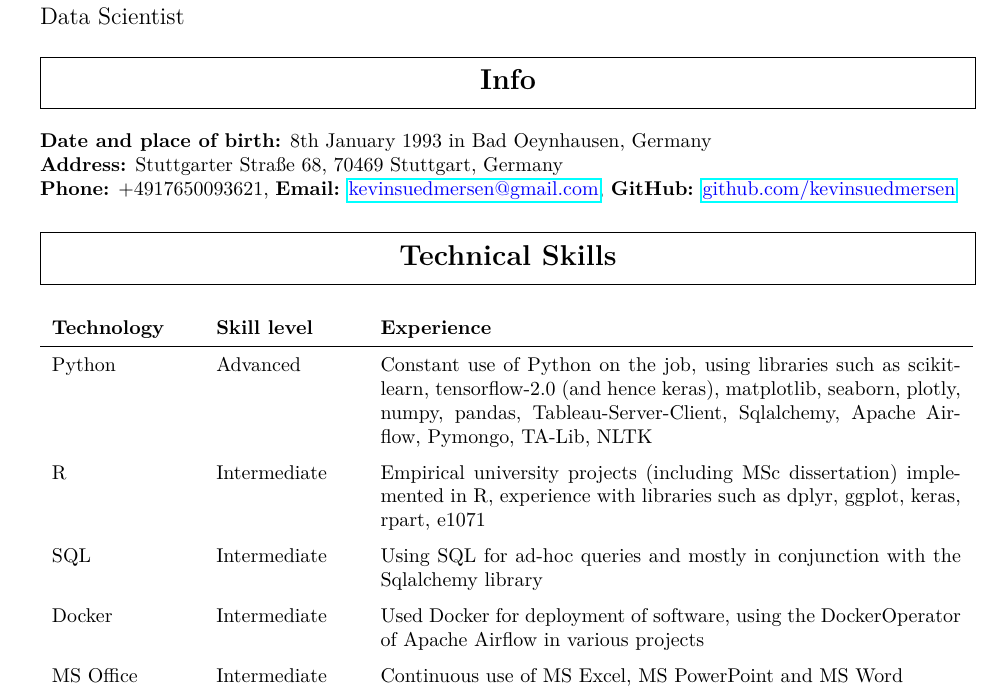
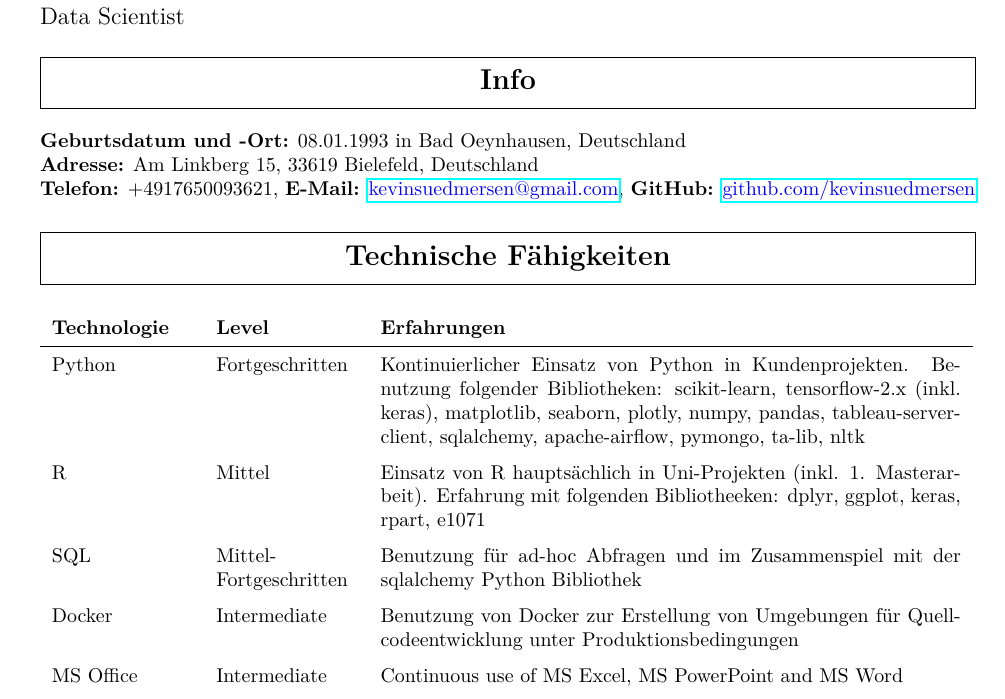
Before and after one commit to kevinsuedmersen/info, a LaTeX CV (files/cv_kevin_suedmersen_deutsch.tex): part of page 1 of 3, cut so that both start at the same text. Compiled offline with pdfLaTeX.

Commit message:
minor fixes

```diff
--- a/files/cv_kevin_suedmersen_deutsch.tex
+++ b/files/cv_kevin_suedmersen_deutsch.tex
@@ -51,25 +51,25 @@
 % Contact info
 %%%%%%%%%%%%%%%%%%%%%%%%%%%%%%%%%%%%%%%%%%%%%%%%%%%%%%%%%%%%%%
 \section{Info}
-\textbf{Date and place of birth:} 8th January 1993 in Bad Oeynhausen, Germany
+\textbf{Geburtsdatum und -Ort:} 08.01.1993 in Bad Oeynhausen, Deutschland
 
-\noindent \textbf{Address:} Stuttgarter Straße 68, 70469 Stuttgart, Germany
+\noindent \textbf{Adresse:} Am Linkberg 15, 33619 Bielefeld, Deutschland
 
-\noindent \textbf{Phone:} +4917650093621, \textbf{Email:} \href{mailto:kevinsuedmersen@gmail.com}{\color{blue}kevinsuedmersen@gmail.com}, \textbf{GitHub:} \href{https://github.com/kevinsuedmersen/}{\color{blue}github.com/kevinsuedmersen}
+\noindent \textbf{Telefon:} +4917650093621, \textbf{E-Mail:} \href{mailto:kevinsuedmersen@gmail.com}{\color{blue}kevinsuedmersen@gmail.com}, \textbf{GitHub:} \href{https://github.com/kevinsuedmersen/}{\color{blue}github.com/kevinsuedmersen}
 
 %%%%%%%%%%%%%%%%%%%%%%%%%%%%%%%%%%%%%%%%%%%%%%%%%%%%%%%%%%%%%%
 % TECHNICAL SKILLS
 %%%%%%%%%%%%%%%%%%%%%%%%%%%%%%%%%%%%%%%%%%%%%%%%%%%%%%%%%%%%%%
-\section{Technical Skills}
+\section{Technische Fähigkeiten}
 {
 \renewcommand{\arraystretch}{1.5}
 \begin{tabular}{p{0.15\textwidth} p{0.15\textwidth} p{0.62\textwidth}}
-\textbf{Technology} & \textbf{Skill level} & \textbf{Experience} \\
+\textbf{Technologie} & \textbf{Level} & \textbf{Erfahrungen} \\
 \hline
-Python & Advanced & Constant use of Python on the job, using libraries such as scikit-learn, tensorflow-2.0 (and hence keras), matplotlib, seaborn, plotly, numpy, pandas, Tableau-Server-Client, Sqlalchemy, Apache Airflow, Pymongo, TA-Lib, NLTK\\
-R & Intermediate & Empirical university projects (including MSc dissertation) implemented in R, experience with libraries such as dplyr, ggplot, keras, rpart, e1071\\
-SQL & Intermediate & Using SQL for ad-hoc queries and mostly in conjunction with the Sqlalchemy library\\
-Docker & Intermediate & Used Docker for deployment of software, using the DockerOperator of Apache Airflow in various projects\\
+Python & Fortgeschritten & Kontinuierlicher Einsatz von Python in Kundenprojekten. Benutzung folgender Bibliotheken: scikit-learn, tensorflow-2.x (inkl. keras), matplotlib, seaborn, plotly, numpy, pandas, tableau-server-client, sqlalchemy, apache-airflow, pymongo, ta-lib, nltk\\
+R & Mittel & Einsatz von R hauptsächlich in Uni-Projekten (inkl. 1. Masterarbeit). Erfahrung mit folgenden Bibliotheeken: dplyr, ggplot, keras, rpart, e1071\\
+SQL & Mittel-Fortgeschritten & Benutzung für ad-hoc Abfragen und im Zusammenspiel mit der sqlalchemy Python Bibliothek\\
+Docker & Intermediate & Benutzung von Docker zur Erstellung von Umgebungen für Quellcodeentwicklung unter Produktionsbedingungen\\
 MS Office & Intermediate & Continuous use of MS Excel, MS PowerPoint and MS Word\\
 {\LaTeX} & Basic & E.g. MSc dissertation written in {\LaTeX} \\
 HTML & Basic & Used HTML to display reports of results \\
```
Also changed, not shown: files/cv_kevin_suedmersen_english.tex (+4 -5 lines), files/cv_kevin_suedmersen_deutsch.pdf, files/cv_kevin_suedmersen_english.pdf.
